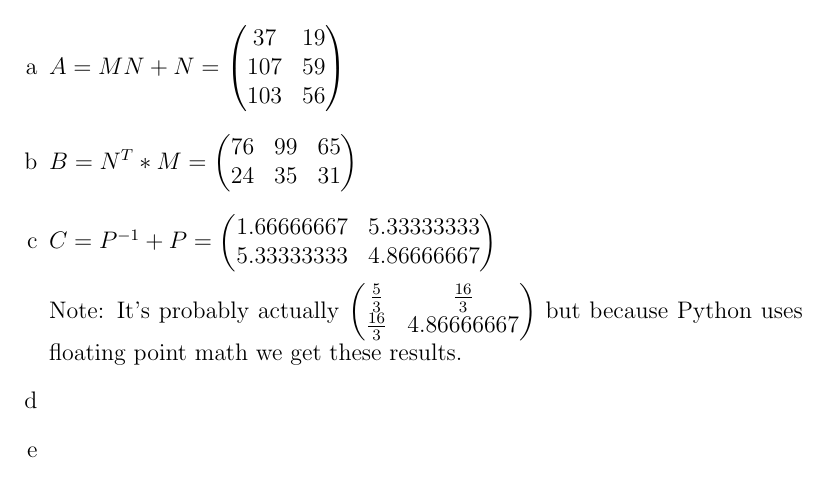
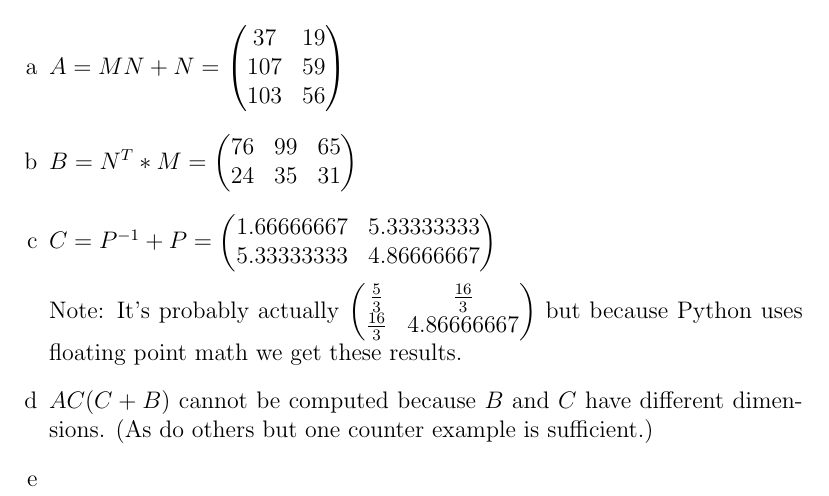
Before and after one commit to deKronkelers/NWI-IBI008_assignment1, a LaTeX document (answers/answers-Hendrik_Werner_s4549775-Constantin_Blach_s4329872.tex): part of page 2 of 3, cut so that both start at the same text. Compiled offline with pdfLaTeX.

Commit message:
Add anser to 1.1.2 d.

```diff
--- a/answers/answers-Hendrik_Werner_s4549775-Constantin_Blach_s4329872.tex
+++ b/answers/answers-Hendrik_Werner_s4549775-Constantin_Blach_s4329872.tex
@@ -83,6 +83,8 @@ The matrices $M, N, P$ are defined on the exercise sheet.
 	but because Python uses floating point math we get these results.
 
 	\item %d
+	$AC (C + B)$ cannot be computed because $B$ and $C$ have different dimensions. (As do others but one counter example is sufficient.)
+
 	\item %e
 \end{enumerate}
 
```
